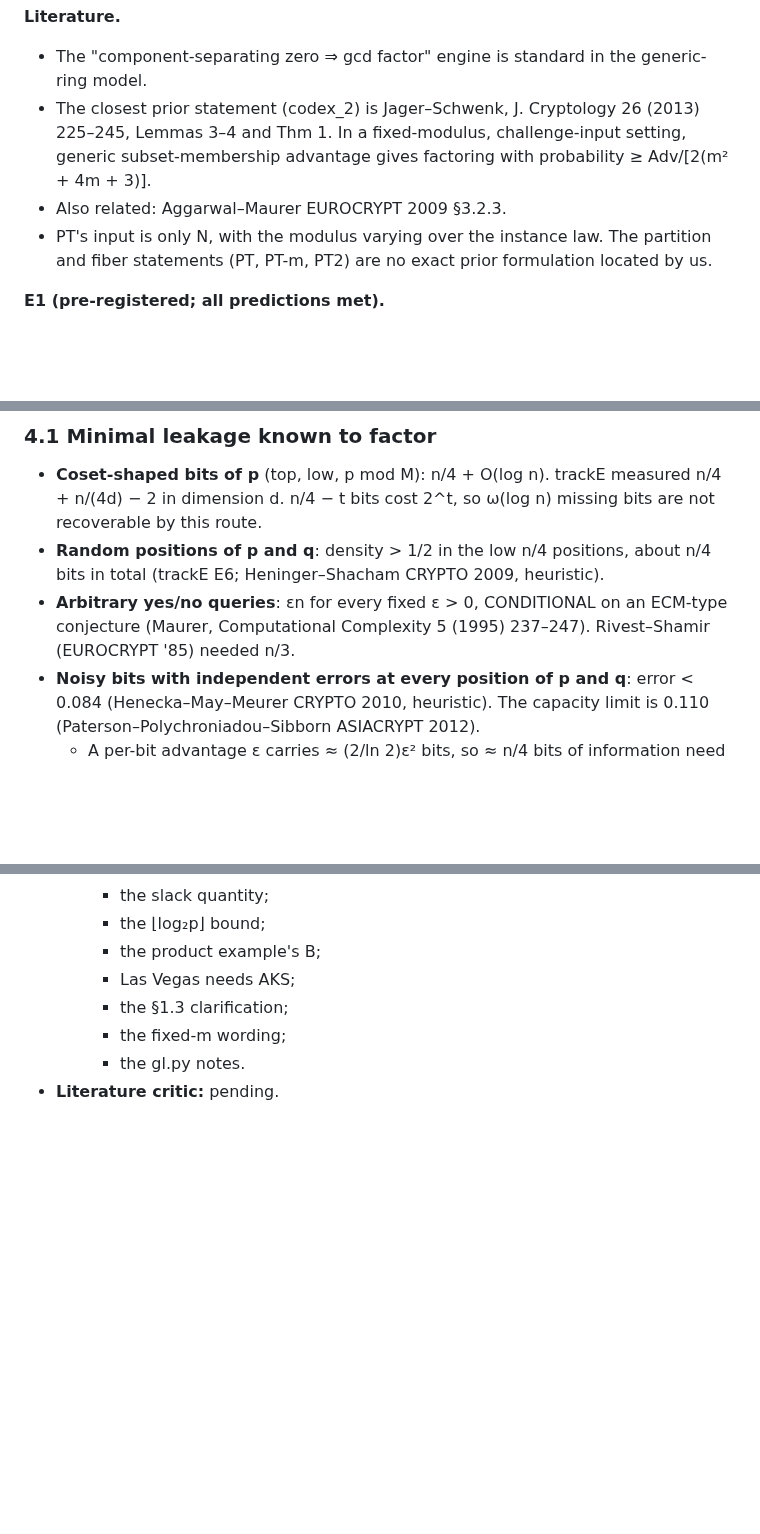
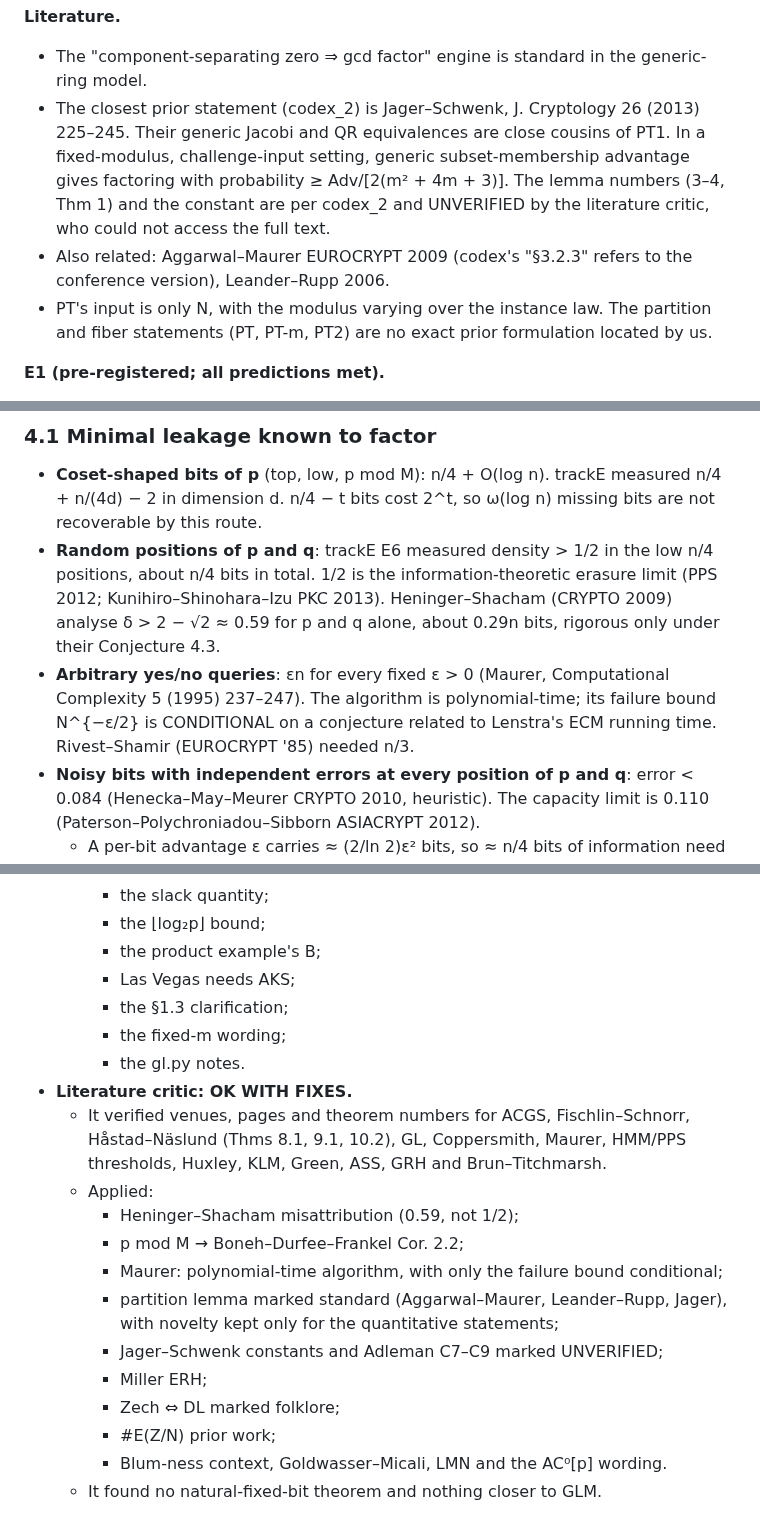
Before and after one commit to kasper0406/factoring-connection, a Markdown page: notes/factorbits_results.md, 3 parts joined by grey strips. Drawn GitHub-style; blank space fills up the shorter version.

Commit message:
factorbits: results v3 after Opus literature critic (OK WITH FIXES); STATUS line
Co-Authored-By: Claude Opus 5.5 <noreply@anthropic.com>

```diff
--- a/notes/factorbits_results.md
+++ b/notes/factorbits_results.md
@@ -395,10 +400,12 @@ for any two factor laws.
 
 **Literature.**
 - The "component-separating zero ⇒ gcd factor" engine is standard in the generic-ring model.
-- The closest prior statement (codex_2) is Jager–Schwenk, J. Cryptology 26 (2013) 225–245, Lemmas 3–4 and Thm 1. In
-  a fixed-modulus, challenge-input setting, generic subset-membership advantage gives factoring with probability
-  ≥ Adv/[2(m² + 4m + 3)].
-- Also related: Aggarwal–Maurer EUROCRYPT 2009 §3.2.3.
+- The closest prior statement (codex_2) is Jager–Schwenk, J. Cryptology 26 (2013) 225–245. Their generic Jacobi and
+  QR equivalences are close cousins of PT1. In a fixed-modulus, challenge-input setting, generic subset-membership
+  advantage gives factoring with probability ≥ Adv/[2(m² + 4m + 3)]. The lemma numbers (3–4, Thm 1) and the constant
+  are per codex_2 and UNVERIFIED by the literature critic, who could not access the full text.
+- Also related: Aggarwal–Maurer EUROCRYPT 2009 (codex's "§3.2.3" refers to the conference version), Leander–Rupp
+  2006.
 - PT's input is only N, with the modulus varying over the instance law. The partition and fiber statements (PT, PT-m,
   PT2) are no exact prior formulation located by us.
 
@@ -446,10 +453,13 @@ The sharpest statement is a trichotomy:
 ### 4.1 Minimal leakage known to factor
 - **Coset-shaped bits of p** (top, low, p mod M): n/4 + O(log n). trackE measured n/4 + n/(4d) − 2 in dimension d.
   n/4 − t bits cost 2^t, so ω(log n) missing bits are not recoverable by this route.
-- **Random positions of p and q**: density > 1/2 in the low n/4 positions, about n/4 bits in total (trackE E6;
-  Heninger–Shacham CRYPTO 2009, heuristic).
-- **Arbitrary yes/no queries**: εn for every fixed ε > 0, CONDITIONAL on an ECM-type conjecture (Maurer, Computational
-  Complexity 5 (1995) 237–247). Rivest–Shamir (EUROCRYPT '85) needed n/3.
+- **Random positions of p and q**: trackE E6 measured density > 1/2 in the low n/4 positions, about n/4 bits in
+  total. 1/2 is the information-theoretic erasure limit (PPS 2012; Kunihiro–Shinohara–Izu PKC 2013).
+  Heninger–Shacham (CRYPTO 2009) analyse δ > 2 − √2 ≈ 0.59 for p and q alone, about 0.29n bits, rigorous only under
+  their Conjecture 4.3.
+- **Arbitrary yes/no queries**: εn for every fixed ε > 0 (Maurer, Computational Complexity 5 (1995) 237–247).
+  The algorithm is polynomial-time; its failure bound N^{−ε/2} is CONDITIONAL on a conjecture related to Lenstra's ECM
+  running time. Rivest–Shamir (EUROCRYPT '85) needed n/3.
 - **Noisy bits with independent errors at every position of p and q**: error < 0.084 (Henecka–May–Meurer CRYPTO 2010,
   heuristic). The capacity limit is 0.110 (Paterson–Polychroniadou–Sibborn ASIACRYPT 2012).
   - A per-bit advantage ε carries ≈ (2/ln 2)ε² bits, so ≈ n/4 bits of information need ε ≳ 0.3 per bit, under
@@ -578,4 +588,18 @@ FACTORBITS_RAW=experiments/raw/factorbits_e1_rerun.jsonl .venv/bin/python -m src
     - the §1.3 clarification;
     - the fixed-m wording;
     - the gl.py notes.
-- **Literature critic:** pending.
+- **Literature critic: OK WITH FIXES.**
+  - It verified venues, pages and theorem numbers for ACGS, Fischlin–Schnorr, Håstad–Näslund (Thms 8.1, 9.1,
+    10.2), GL, Coppersmith, Maurer, HMM/PPS thresholds, Huxley, KLM, Green, ASS, GRH and Brun–Titchmarsh.
+  - Applied:
+    - Heninger–Shacham misattribution (0.59, not 1/2);
+    - p mod M → Boneh–Durfee–Frankel Cor. 2.2;
+    - Maurer: polynomial-time algorithm, with only the failure bound conditional;
+    - partition lemma marked standard (Aggarwal–Maurer, Leander–Rupp, Jager), with novelty kept only for the
+      quantitative statements;
+    - Jager–Schwenk constants and Adleman C7–C9 marked UNVERIFIED;
+    - Miller ERH;
+    - Zech ⇔ DL marked folklore;
+    - #E(Z/N) prior work;
+    - Blum-ness context, Goldwasser–Micali, LMN and the AC⁰[p] wording.
+  - It found no natural-fixed-bit theorem and nothing closer to GLM.
```
Also changed, not shown: other parts of notes/factorbits_results.md (+19 -14 lines), STATUS.md (+1 -0 lines).
